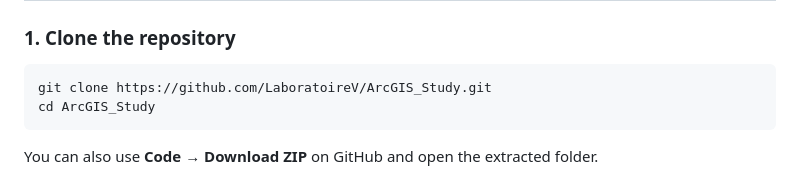
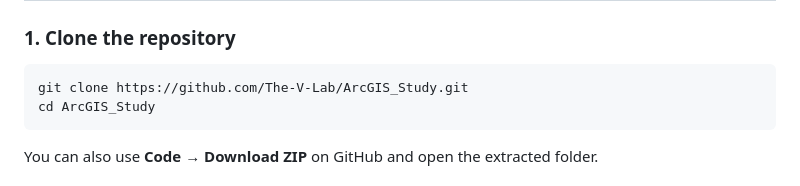
Before and after one commit to The-V-Lab/ArcGIS_Study, a Markdown page: README.md, the part around the change. GitHub-like rendering.

Commit message:
Point links to the The-V-Lab organization
The repository moved from LaboratoireV to The-V-Lab, and GitHub Pages does not redirect the old laboratoirev.github.io addresses.

Co-Authored-By: Claude Opus 5.5 <noreply@anthropic.com>
Claude-Session: https://claude.ai/code/session_0149ASEYXxW8fyeyEiXM3Y3T

````diff
--- a/README.md
+++ b/README.md
@@ -125,7 +125,7 @@ ArcGIS_Study/
 ### 1. Clone the repository
 
 ```bash
-git clone https://github.com/LaboratoireV/ArcGIS_Study.git
+git clone https://github.com/The-V-Lab/ArcGIS_Study.git
 cd ArcGIS_Study
 ```
 
````
